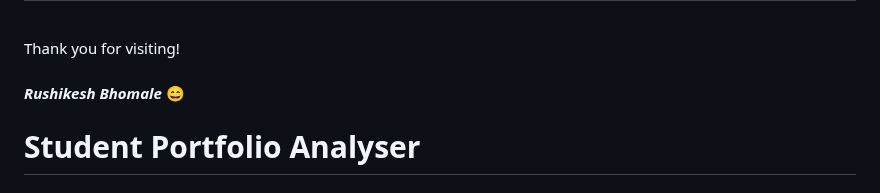
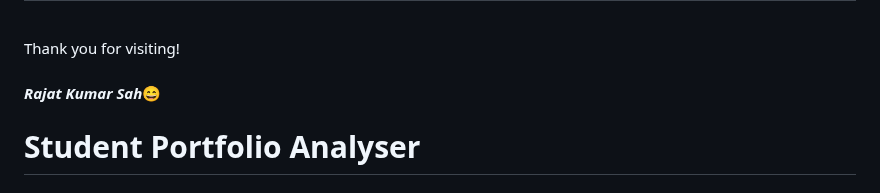
Before and after one commit to rajatsah95/rajatsah95.github.io, a Markdown page: README.md, the part around the change. Drawn GitHub-style.

```diff
--- a/README.md
+++ b/README.md
@@ -4,7 +4,7 @@
 
 Thank you for visiting!
 
-<h4><i>Rushikesh Bhomale </i>😄</h4>
+<h4><i>Rajat Kumar Sah</i>😄</h4>
 
 
 
```
